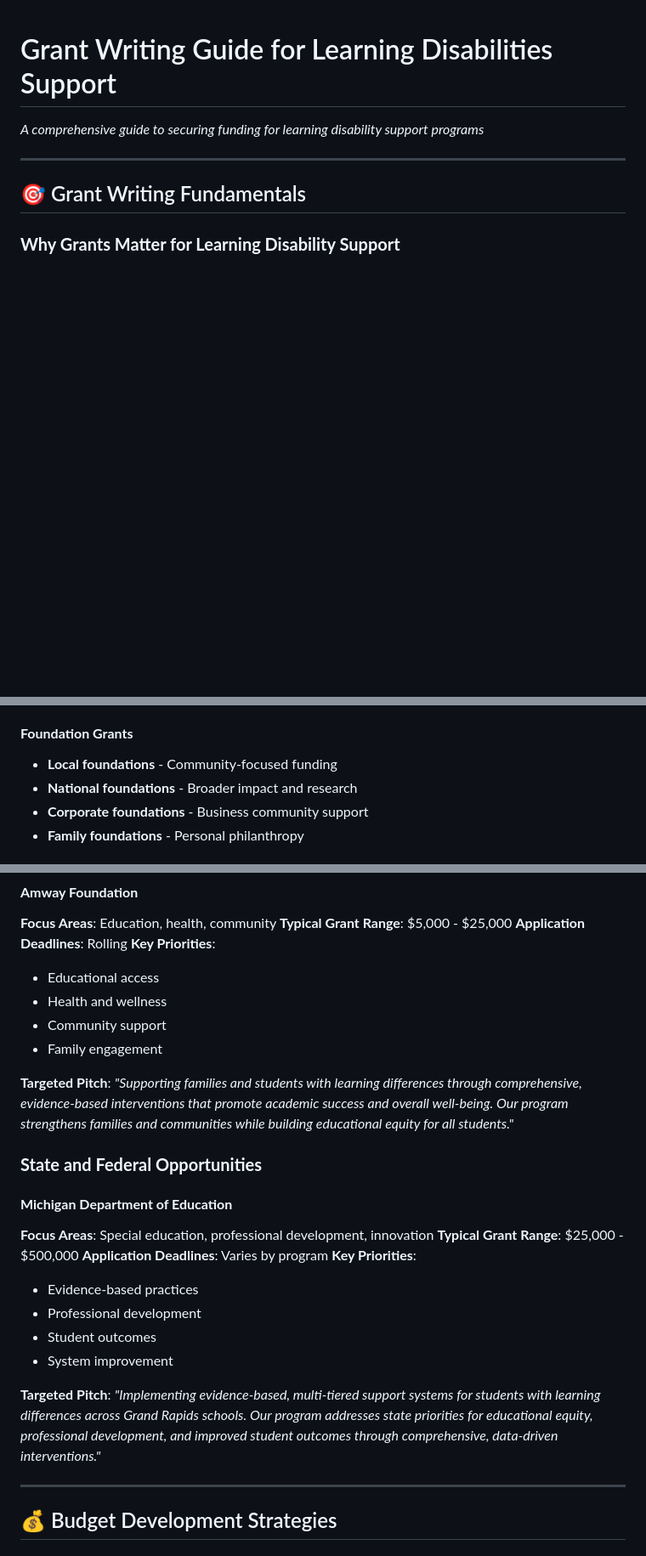
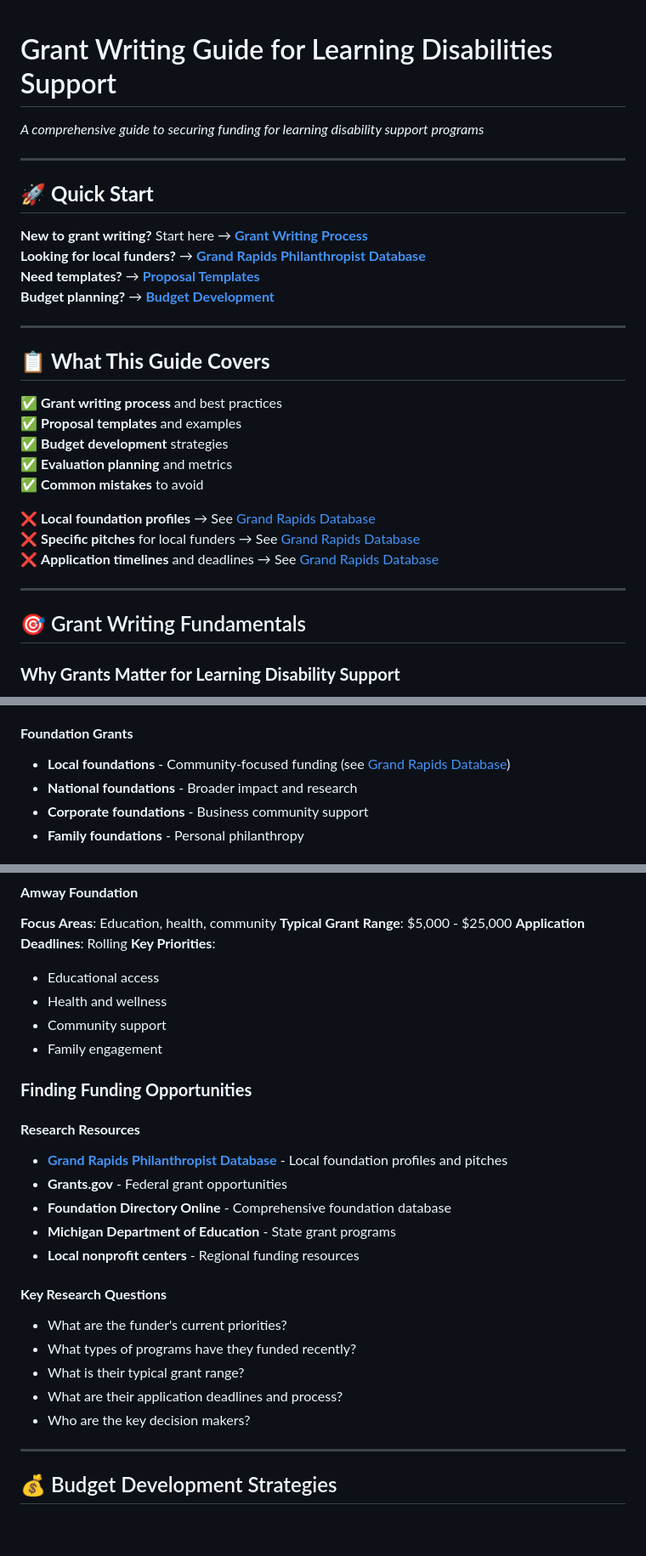
Before and after one commit to brandf/nana, a Markdown page: docs/grant_toolkit/grant_writing_guide.md, 3 parts joined by grey strips. Shown: that part at 85% size. Drawn GitHub-style; blank space fills up the shorter version.

Commit message:
Streamline grant toolkit: eliminate redundancy between grant writing guide and Grand Rapids database, add clear cross-references and separation of responsibilities

```diff
--- a/docs/grant_toolkit/grant_writing_guide.md
+++ b/docs/grant_toolkit/grant_writing_guide.md
@@ -1,6 +1,29 @@
 # Grant Writing Guide for Learning Disabilities Support
 
 *A comprehensive guide to securing funding for learning disability support programs*
+
+---
+
+## 🚀 **Quick Start**
+
+**New to grant writing?** Start here → **[Grant Writing Process](#-grant-writing-process)**
+**Looking for local funders?** → **[Grand Rapids Philanthropist Database](grand_rapids_philanthropist_database.md)**
+**Need templates?** → **[Proposal Templates](#-proposal-templates)**
+**Budget planning?** → **[Budget Development](#-budget-development-strategies)**
+
+---
+
+## 📋 **What This Guide Covers**
+
+✅ **Grant writing process** and best practices
+✅ **Proposal templates** and examples
+✅ **Budget development** strategies
+✅ **Evaluation planning** and metrics
+✅ **Common mistakes** to avoid
+
+❌ **Local foundation profiles** → See [Grand Rapids Database](grand_rapids_philanthropist_database.md)
+❌ **Specific pitches** for local funders → See [Grand Rapids Database](grand_rapids_philanthropist_database.md)
+❌ **Application timelines** and deadlines → See [Grand Rapids Database](grand_rapids_philanthropist_database.md)
 
 ---
 
@@ -28,7 +51,7 @@
 - **Regional Educational Service Agencies (RESAs)** - Local support and training
 
 #### **Foundation Grants**
-- **Local foundations** - Community-focused funding
+- **Local foundations** - Community-focused funding (see [Grand Rapids Database](grand_rapids_philanthropist_database.md))
 - **National foundations** - Broader impact and research
 - **Corporate foundations** - Business community support
 - **Family foundations** - Personal philanthropy
@@ -196,23 +219,22 @@
 - Community support
 - Family engagement
 
-**Targeted Pitch**:
-*"Supporting families and students with learning differences through comprehensive, evidence-based interventions that promote academic success and overall well-being. Our program strengthens families and communities while building educational equity for all students."*
 
-### **State and Federal Opportunities**
+### **Finding Funding Opportunities**
 
-#### **Michigan Department of Education**
-**Focus Areas**: Special education, professional development, innovation
-**Typical Grant Range**: $25,000 - $500,000
-**Application Deadlines**: Varies by program
-**Key Priorities**:
-- Evidence-based practices
-- Professional development
-- Student outcomes
-- System improvement
+#### **Research Resources**
+- **[Grand Rapids Philanthropist Database](grand_rapids_philanthropist_database.md)** - Local foundation profiles and pitches
+- **Grants.gov** - Federal grant opportunities
+- **Foundation Directory Online** - Comprehensive foundation database
+- **Michigan Department of Education** - State grant programs
+- **Local nonprofit centers** - Regional funding resources
 
-**Targeted Pitch**:
-*"Implementing evidence-based, multi-tiered support systems for students with learning differences across Grand Rapids schools. Our program addresses state priorities for educational equity, professional development, and improved student outcomes through comprehensive, data-driven interventions."*
+#### **Key Research Questions**
+- What are the funder's current priorities?
+- What types of programs have they funded recently?
+- What is their typical grant range?
+- What are their application deadlines and process?
+- Who are the key decision makers?
 
 ---
 
```
Also changed, not shown: docs/grant_toolkit/grand_rapids_philanthropist_database.md (+17 -3 lines).
